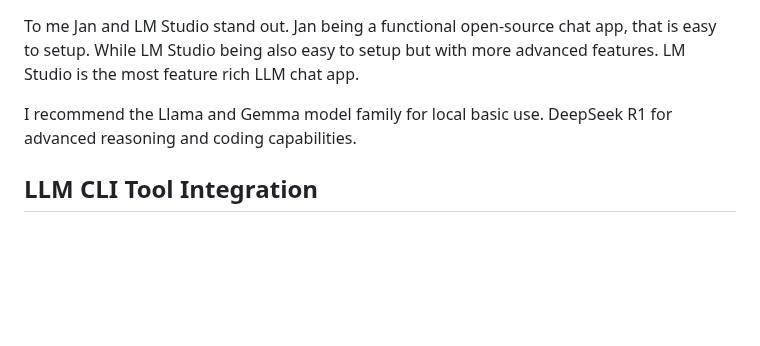
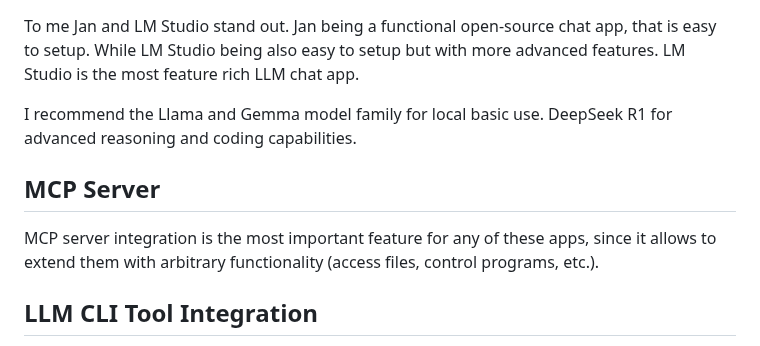
Before and after one commit to SeanPedersen/seanpedersen.github.io, a Markdown page: posts/local-ai-chat-apps.md, the part around the change. GitHub-like rendering; blank space fills up the shorter version.

Commit message:
Add section

```diff
--- a/posts/local-ai-chat-apps.md
+++ b/posts/local-ai-chat-apps.md
@@ -57,6 +57,10 @@ To me Jan and LM Studio stand out. Jan being a functional open-source chat app,
 
 I recommend the Llama and Gemma model family for local basic use. DeepSeek R1 for advanced reasoning and coding capabilities.
 
+## MCP Server
+
+MCP server integration is the most important feature for any of these apps, since it allows to extend them with arbitrary functionality (access files, control programs, etc.).
+
 ## LLM CLI Tool Integration
 
 Set in Msty options under section "Local AI", the service endpoint (which uses Ollama) to <http://localhost:11434> (the default port for Ollama) or just install and run [Ollama](https://ollama.com/). Next install the CLI tool [llm](https://github.com/simonw/llm?tab=readme-ov-file#installation), which lets you interact with LLM's from the CLI and the Ollama plugin: `$ llm install llm-ollama`.
```
